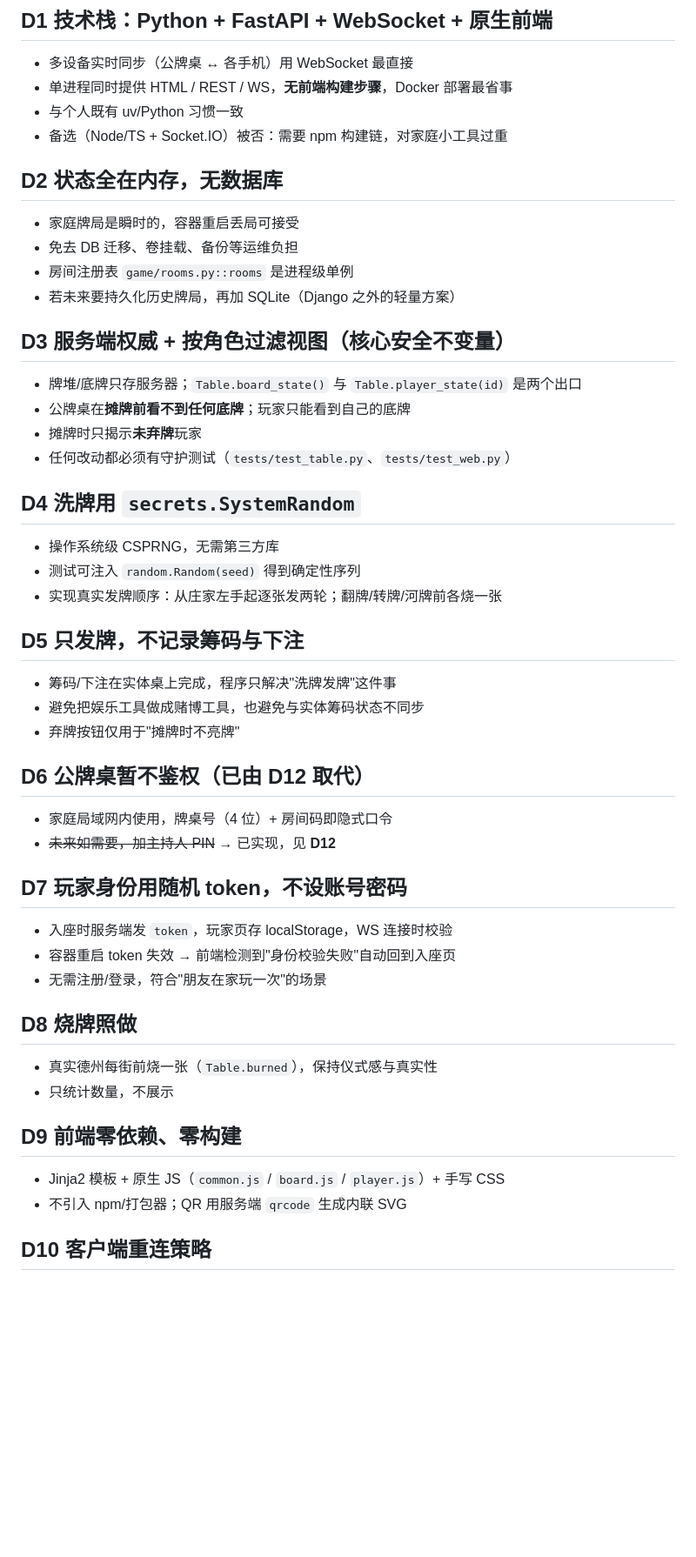
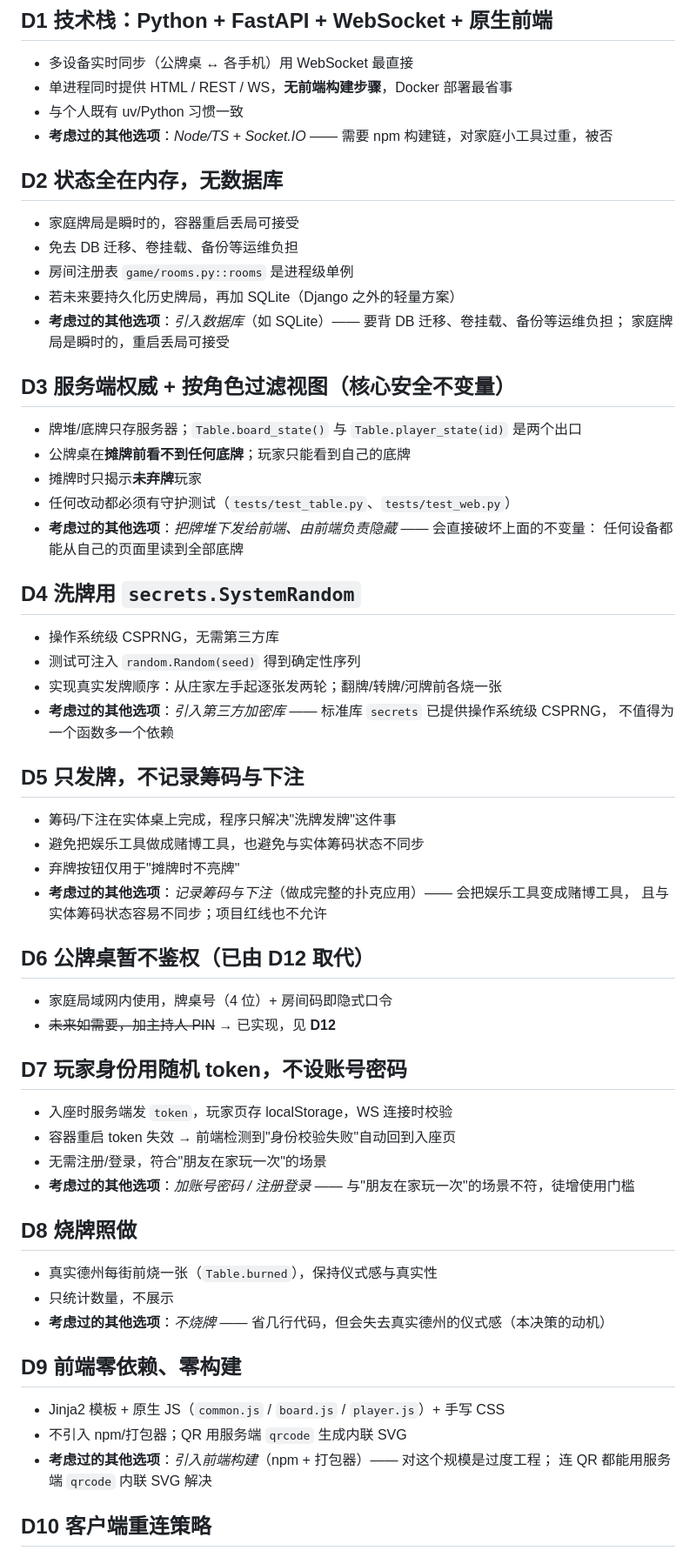
Before and after one commit to dachuancc/webpokerdealer, a Markdown page: docs/DECISIONS.md, the part around one of its changes. Shown at 87% size. Drawn GitHub-style; blank space fills up the shorter version.

```diff
--- a/docs/DECISIONS.md
+++ b/docs/DECISIONS.md
@@ -7,7 +7,7 @@
 - 多设备实时同步（公牌桌 ↔ 各手机）用 WebSocket 最直接
 - 单进程同时提供 HTML / REST / WS，**无前端构建步骤**，Docker 部署最省事
 - 与个人既有 uv/Python 习惯一致
-- 备选（Node/TS + Socket.IO）被否：需要 npm 构建链，对家庭小工具过重
+- **考虑过的其他选项**：*Node/TS + Socket.IO* —— 需要 npm 构建链，对家庭小工具过重，被否
 
 ## D2 状态全在内存，无数据库
 
@@ -15,6 +15,8 @@
 - 免去 DB 迁移、卷挂载、备份等运维负担
 - 房间注册表 `game/rooms.py::rooms` 是进程级单例
 - 若未来要持久化历史牌局，再加 SQLite（Django 之外的轻量方案）
+- **考虑过的其他选项**：*引入数据库*（如 SQLite）—— 要背 DB 迁移、卷挂载、备份等运维负担；
+  家庭牌局是瞬时的，重启丢局可接受
 
 ## D3 服务端权威 + 按角色过滤视图（核心安全不变量）
 
@@ -22,18 +24,24 @@
 - 公牌桌在**摊牌前看不到任何底牌**；玩家只能看到自己的底牌
 - 摊牌时只揭示**未弃牌**玩家
 - 任何改动都必须有守护测试（`tests/test_table.py`、`tests/test_web.py`）
+- **考虑过的其他选项**：*把牌堆下发给前端、由前端负责隐藏* —— 会直接破坏上面的不变量：
+  任何设备都能从自己的页面里读到全部底牌
 
 ## D4 洗牌用 `secrets.SystemRandom`
 
 - 操作系统级 CSPRNG，无需第三方库
 - 测试可注入 `random.Random(seed)` 得到确定性序列
 - 实现真实发牌顺序：从庄家左手起逐张发两轮；翻牌/转牌/河牌前各烧一张
+- **考虑过的其他选项**：*引入第三方加密库* —— 标准库 `secrets` 已提供操作系统级 CSPRNG，
+  不值得为一个函数多一个依赖
 
 ## D5 只发牌，不记录筹码与下注
 
 - 筹码/下注在实体桌上完成，程序只解决"洗牌发牌"这件事
 - 避免把娱乐工具做成赌博工具，也避免与实体筹码状态不同步
 - 弃牌按钮仅用于"摊牌时不亮牌"
+- **考虑过的其他选项**：*记录筹码与下注*（做成完整的扑克应用）—— 会把娱乐工具变成赌博工具，
+  且与实体筹码状态容易不同步；项目红线也不允许
 
 ## D6 公牌桌暂不鉴权（已由 D12 取代）
 
@@ -45,16 +53,20 @@
 - 入座时服务端发 `token`，玩家页存 localStorage，WS 连接时校验
 - 容器重启 token 失效 → 前端检测到"身份校验失败"自动回到入座页
 - 无需注册/登录，符合"朋友在家玩一次"的场景
+- **考虑过的其他选项**：*加账号密码 / 注册登录* —— 与"朋友在家玩一次"的场景不符，徒增使用门槛
 
 ## D8 烧牌照做
 
 - 真实德州每街前烧一张（`Table.burned`），保持仪式感与真实性
 - 只统计数量，不展示
+- **考虑过的其他选项**：*不烧牌* —— 省几行代码，但会失去真实德州的仪式感（本决策的动机）
 
 ## D9 前端零依赖、零构建
 
 - Jinja2 模板 + 原生 JS（`common.js` / `board.js` / `player.js`）+ 手写 CSS
 - 不引入 npm/打包器；QR 用服务端 `qrcode` 生成内联 SVG
+- **考虑过的其他选项**：*引入前端构建*（npm + 打包器）—— 对这个规模是过度工程；
+  连 QR 都能用服务端 `qrcode` 内联 SVG 解决
 
 ## D10 客户端重连策略
 
```
Also changed, not shown: other parts of docs/DECISIONS.md (+13 -0 lines).
